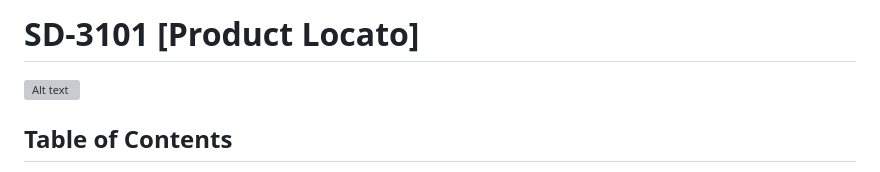
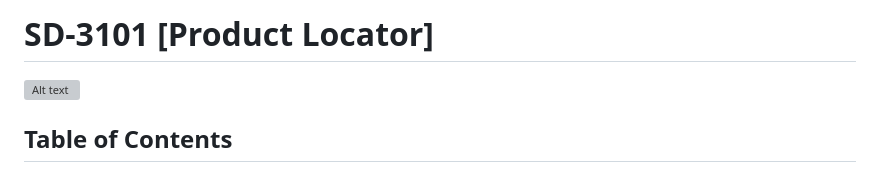
Before and after one commit to thebadsektor/se2024-baisas-barretto-laloon, a Markdown page: README.md, the part around the change. Drawn GitHub-style; grey boxes are pictures that could not be loaded.

```diff
--- a/README.md
+++ b/README.md
@@ -1,4 +1,4 @@
-# SD-3101 [Product Locato]
+# SD-3101 [Product Locator]
 
 ![Alt text](image-3.png)
 
```
